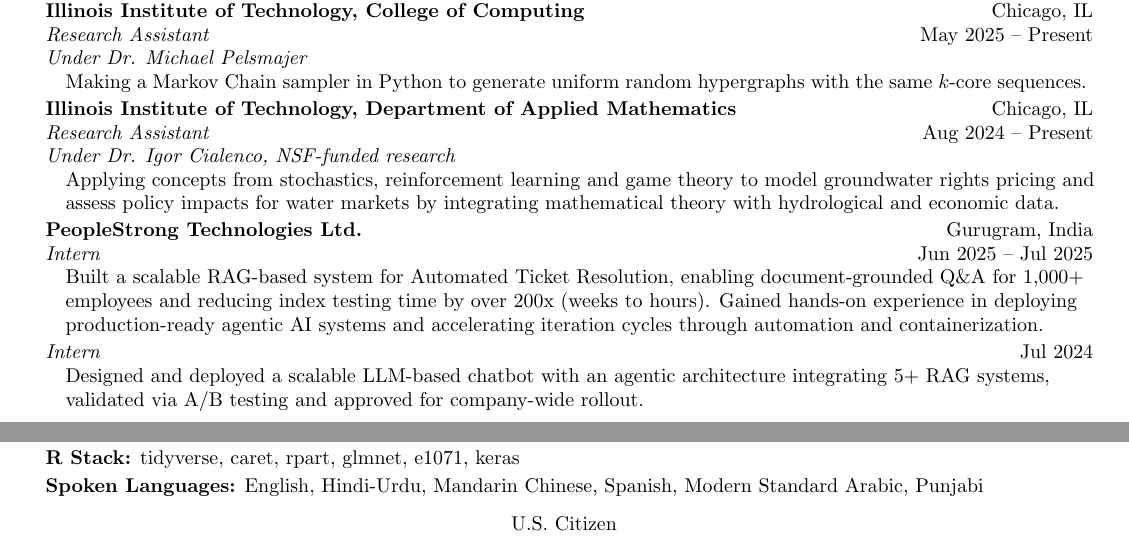
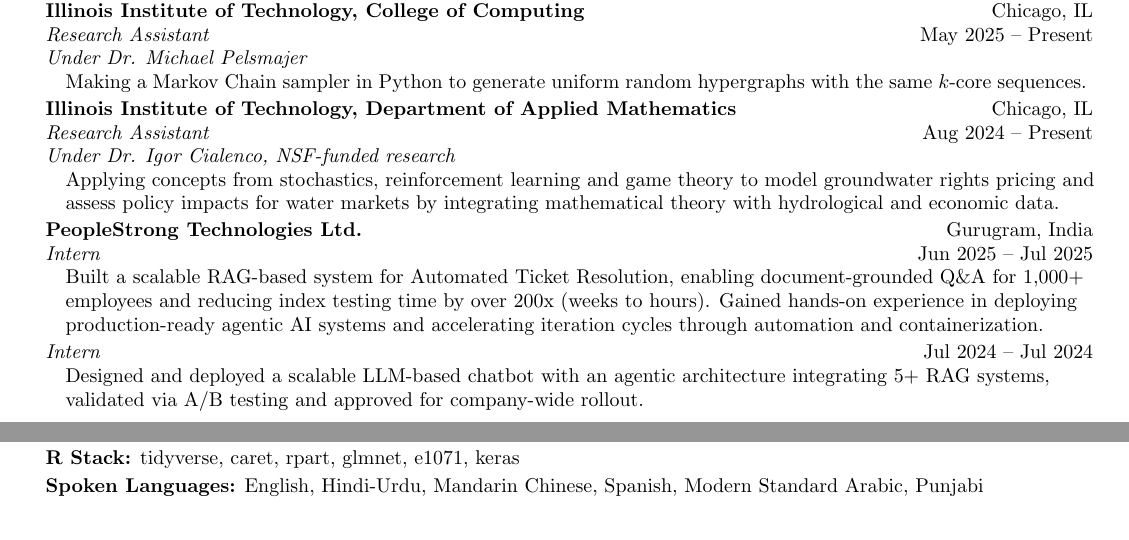
Before and after one commit to igoeldc/Resume, a LaTeX CV (Ishaan_Resume_LaTeX.tex): two parts of the page, joined at a grey line, cut so that both start at the same text. Compiled offline with pdfLaTeX.

Commit message:
Update on Overleaf.

```diff
--- a/Ishaan_Resume_LaTeX.tex
+++ b/Ishaan_Resume_LaTeX.tex
@@ -35,7 +35,8 @@
 
 \pagestyle{fancy}
 \fancyhf{} % clear all header and footer fields
-\fancyfoot[C]{\makebox[\textwidth]{U.S. Citizen}}
+\fancyfoot[C]{}
+% \fancyfoot[C]{\makebox[\textwidth]{U.S. Citizen}}
 \renewcommand{\headrulewidth}{0pt}
 \renewcommand{\footrulewidth}{0pt}
 
@@ -199,7 +200,7 @@
             \resumeItem{Built a scalable RAG-based system for Automated Ticket Resolution, enabling document-grounded Q\&A for 1,000+ employees and reducing index testing time by over 200x (weeks to hours). Gained hands-on experience in deploying production-ready agentic AI systems and accelerating iteration cycles through automation and containerization.}
         \experienceListEnd
 
-    \experienceSubheading{Intern}{Jul 2024}{}{\vspace{-12pt}}
+    \experienceSubheading{Intern}{Jul 2024 -- Jul 2024}{}{\vspace{-12pt}}
         \experienceListStart
             \resumeItem{Designed and deployed a scalable LLM-based chatbot with an agentic architecture integrating 5+ RAG systems, validated via A/B testing and approved for company-wide rollout.}
         \experienceListEnd
```
